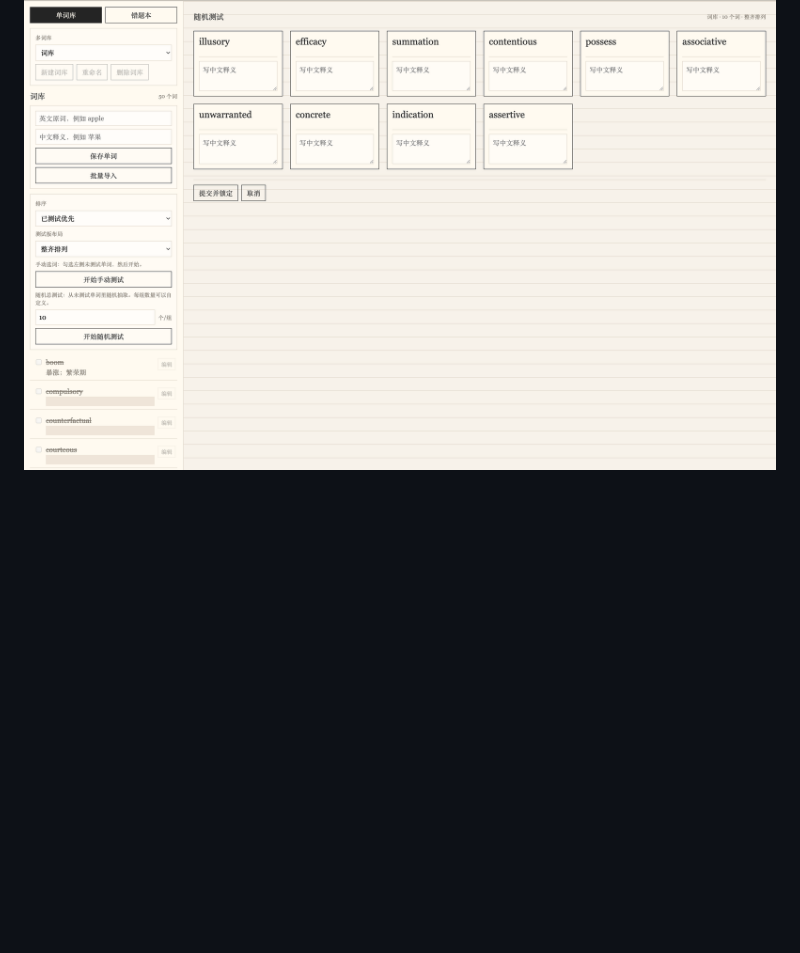
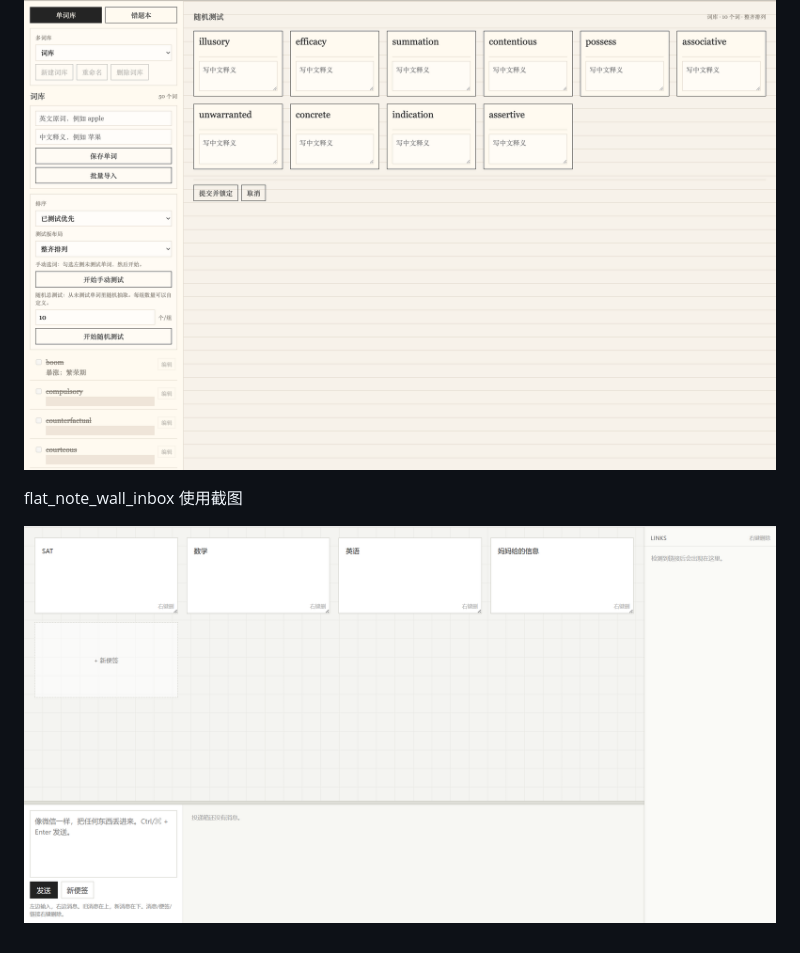
Before and after one commit to Alven356/Infinite-Star-Station-CreativeFiles, a Markdown page: README.md, the part around the change. GitHub-like rendering; blank space fills up the shorter version.

```diff
--- a/README.md
+++ b/README.md
@@ -115,3 +115,7 @@ Infinite_star_final 使用截图
 Vocab_notebook 使用截图
 
 ![Vocab 截图](previews/words-test.png)
+
+flat_note_wall_inbox 使用截图
+
+![Vocab 截图](previews/flat_note_book.png)
```
